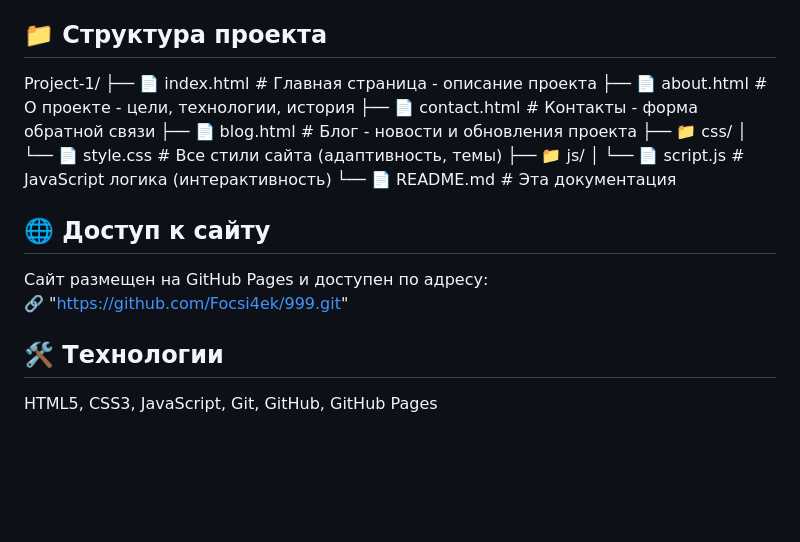
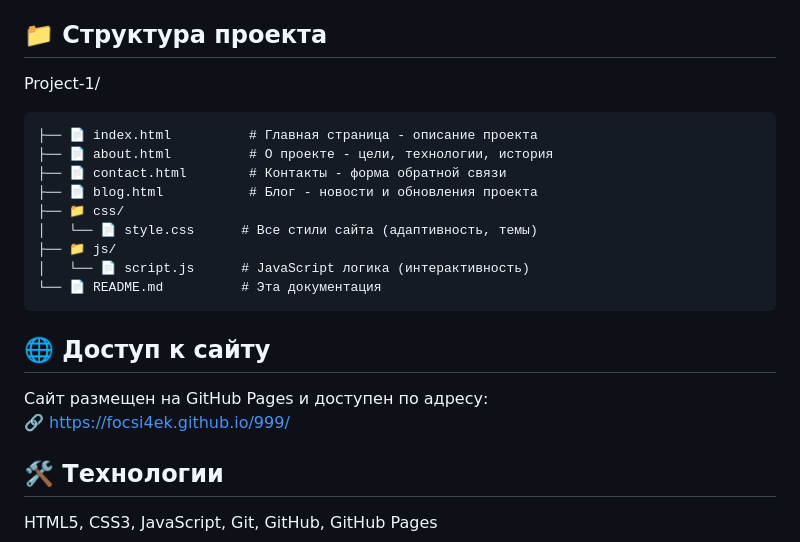
Before and after one commit to Focsi4ek/999, a Markdown page: README.md, the part around the change. Drawn GitHub-style; blank space fills up the shorter version.

Commit message:
add MjNotes

````diff
--- a/README.md
+++ b/README.md
@@ -19,8 +19,8 @@
 - Автообновление — автоматическое обновление времени на странице
 
 ## 📁 Структура проекта
-
 Project-1/
+```
 ├── 📄 index.html          # Главная страница - описание проекта
 ├── 📄 about.html          # О проекте - цели, технологии, история
 ├── 📄 contact.html        # Контакты - форма обратной связи
@@ -30,10 +30,11 @@ Project-1/
 ├── 📁 js/
 │   └── 📄 script.js      # JavaScript логика (интерактивность)
 └── 📄 README.md          # Эта документация
+```
 
 ## 🌐 Доступ к сайту
 Сайт размещен на GitHub Pages и доступен по адресу:
-🔗 "https://github.com/Focsi4ek/999.git"
+🔗 https://focsi4ek.github.io/999/
 
 ## 🛠️ Технологии
 HTML5, CSS3, JavaScript, Git, GitHub, GitHub Pages
````
